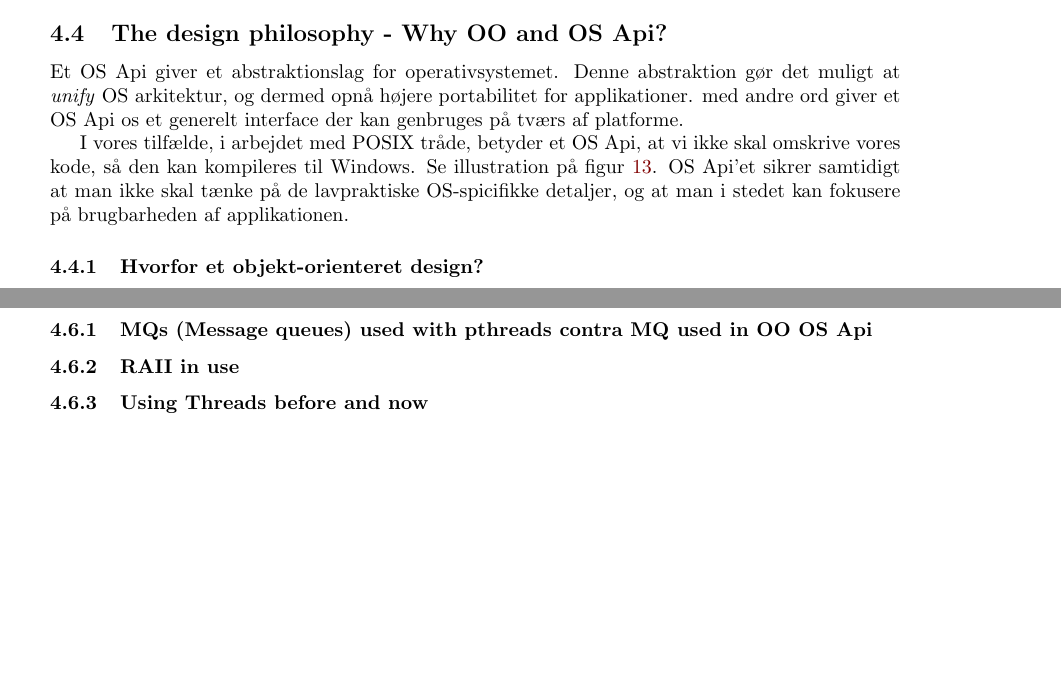
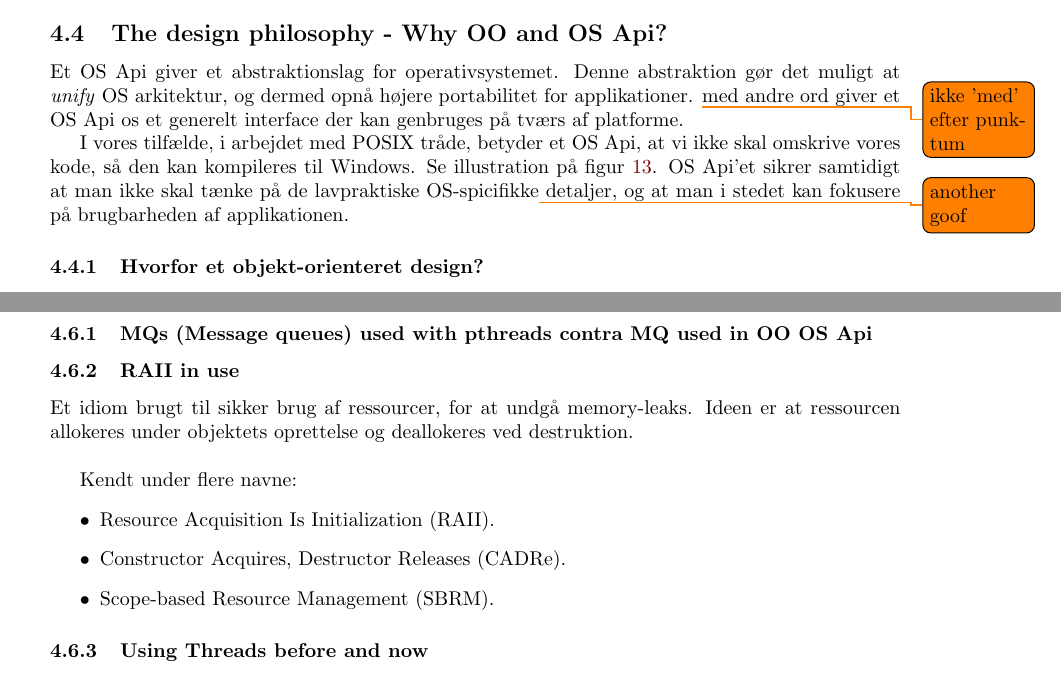
Before and after one commit to joachimda/I3ISU, a LaTeX document (Eksamen/Dispositioner/Indlejret Software Udvikling - Dispositioner.tex, which reads Eksamen/Dispositioner/docs/spm4_osapi.tex): two parts of pages 23 and 24 of 27, joined at a grey line, cut so that both start at the same text, the shorter picture padded with empty space. Compiled offline with pdfLaTeX.

Commit message:
added some todos

```diff
--- a/Eksamen/Dispositioner/docs/spm4_osapi.tex
+++ b/Eksamen/Dispositioner/docs/spm4_osapi.tex
@@ -35,10 +35,10 @@
 
 \subsection{The design philosophy - Why OO and OS Api?}
 
-Et OS Api giver et abstraktionslag for operativsystemet. Denne abstraktion gør det muligt at \textit{unify} OS arkitektur, og dermed opnå højere portabilitet for applikationer. med andre ord giver et OS Api os et generelt interface der kan genbruges på tværs af platforme.
+Et OS Api giver et abstraktionslag for operativsystemet. Denne abstraktion gør det muligt at \textit{unify} OS arkitektur, og dermed opnå højere portabilitet for applikationer. \todo{ikke 'med' efter punktum}med andre ord giver et OS Api os et generelt interface der kan genbruges på tværs af platforme.
 
 I vores tilfælde, i arbejdet med POSIX tråde, betyder et OS Api, at vi ikke skal omskrive vores kode, så den kan kompileres til Windows. Se illustration på figur \ref{fig:ApiModel}.
-OS Api'et sikrer samtidigt at man ikke skal tænke på de lavpraktiske OS-spicifikke detaljer, og at man i stedet kan fokusere på brugbarheden af applikationen.
+OS Api'et sikrer samtidigt at man ikke skal tænke på de lavpraktiske OS-spicifikke\todo{another goof} detaljer, og at man i stedet kan fokusere på brugbarheden af applikationen.
 
 \begin{figure}[h]
 	\centering
@@ -72,6 +72,15 @@ PIMPL - Pointer to Implementation
 \subsubsection{MQs (Message queues) used with pthreads contra MQ used in OO OS Api}
 
 \subsubsection{RAII in use}
+Et idiom brugt til sikker brug af ressourcer, for at undgå memory-leaks. Ideen er at ressourcen allokeres under objektets oprettelse og deallokeres ved destruktion.\\
+
+Kendt under flere navne:
+\begin{itemize}
+	\item Resource Acquisition Is Initialization (RAII).
+	\item Constructor Acquires, Destructor Releases (CADRe).
+	\item Scope-based Resource Management (SBRM).
+\end{itemize}
+
 
 
 \subsubsection{Using Threads before and now}
```
